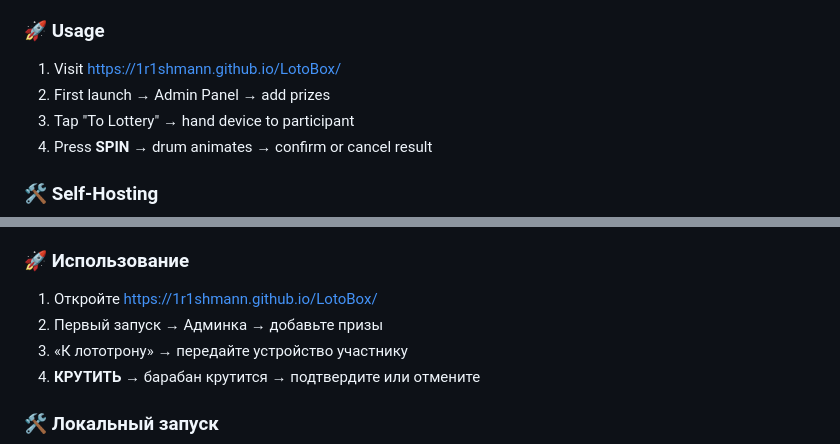
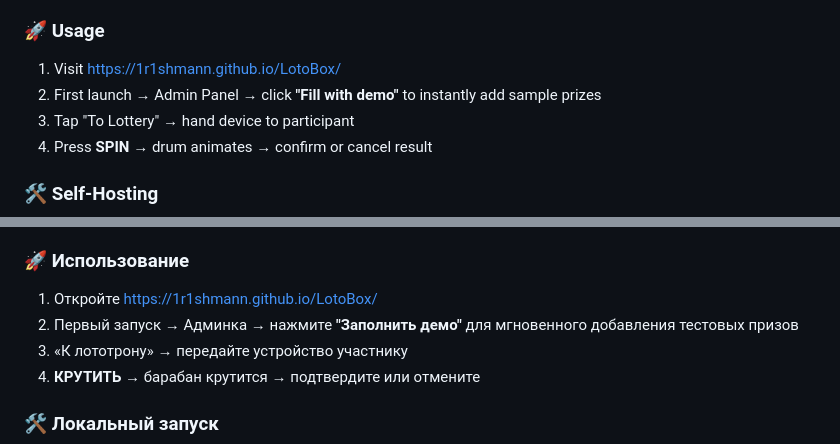
Before and after one commit to 1r1shmann/LotoBox, a Markdown page: README.md, 2 parts joined by grey strips. GitHub-like rendering.

```diff
--- a/README.md
+++ b/README.md
@@ -23,7 +23,7 @@
 
 ### 🚀 Usage
 1. Visit [https://1r1shmann.github.io/LotoBox/](https://1r1shmann.github.io/LotoBox/)
-2. First launch → Admin Panel → add prizes
+2. First launch → Admin Panel → click **"Fill with demo"** to instantly add sample prizes
 3. Tap "To Lottery" → hand device to participant
 4. Press **SPIN** → drum animates → confirm or cancel result
 
@@ -54,7 +54,7 @@ MIT © 2026 [1r1shmann](https://github.com/1r1shmann)
 
 ### 🚀 Использование
 1. Откройте [https://1r1shmann.github.io/LotoBox/](https://1r1shmann.github.io/LotoBox/)
-2. Первый запуск → Админка → добавьте призы
+2. Первый запуск → Админка → нажмите **"Заполнить демо"** для мгновенного добавления тестовых призов
 3. «К лототрону» → передайте устройство участнику
 4. **КРУТИТЬ** → барабан крутится → подтвердите или отмените
 
```
